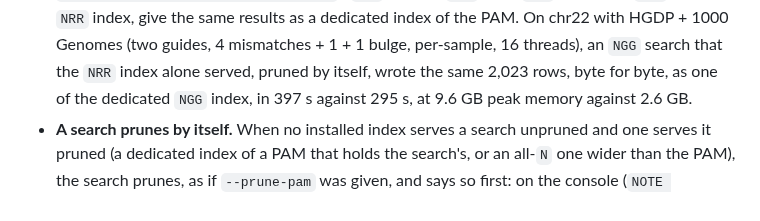
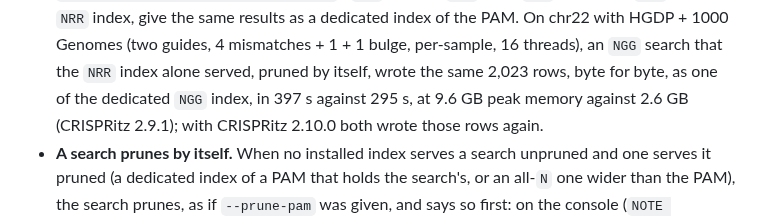
Before and after one commit to pinellolab/crisprme-plus, a Markdown page: changelog/defaults.md, the part around the change. Drawn GitHub-style.

Commit message:
defaults: changelog: the chr22 pruned search gives the same rows with CRISPRitz 2.10.0
Co-Authored-By: Claude Opus 5.5 <noreply@anthropic.com>

```diff
--- a/changelog/defaults.md
+++ b/changelog/defaults.md
@@ -56,7 +56,8 @@ and change `PostProcess/test_documented_sizes.py` and every surface it reads tog
   `NRR` index, give the same results as a dedicated index of the PAM. On chr22 with HGDP + 1000
   Genomes (two guides, 4 mismatches + 1 + 1 bulge, per-sample, 16 threads), an `NGG` search that
   the `NRR` index alone served, pruned by itself, wrote the same 2,023 rows, byte for byte, as one
-  of the dedicated `NGG` index, in 397 s against 295 s, at 9.6 GB peak memory against 2.6 GB.
+  of the dedicated `NGG` index, in 397 s against 295 s, at 9.6 GB peak memory against 2.6 GB
+  (CRISPRitz 2.9.1); with CRISPRitz 2.10.0 both wrote those rows again.
 - **A search prunes by itself.** When no installed index serves a search unpruned and one serves it
   pruned (a dedicated index of a PAM that holds the search's, or an all-`N` one wider than the PAM),
   the search prunes, as if `--prune-pam` was given, and says so first: on the console (`NOTE
```
